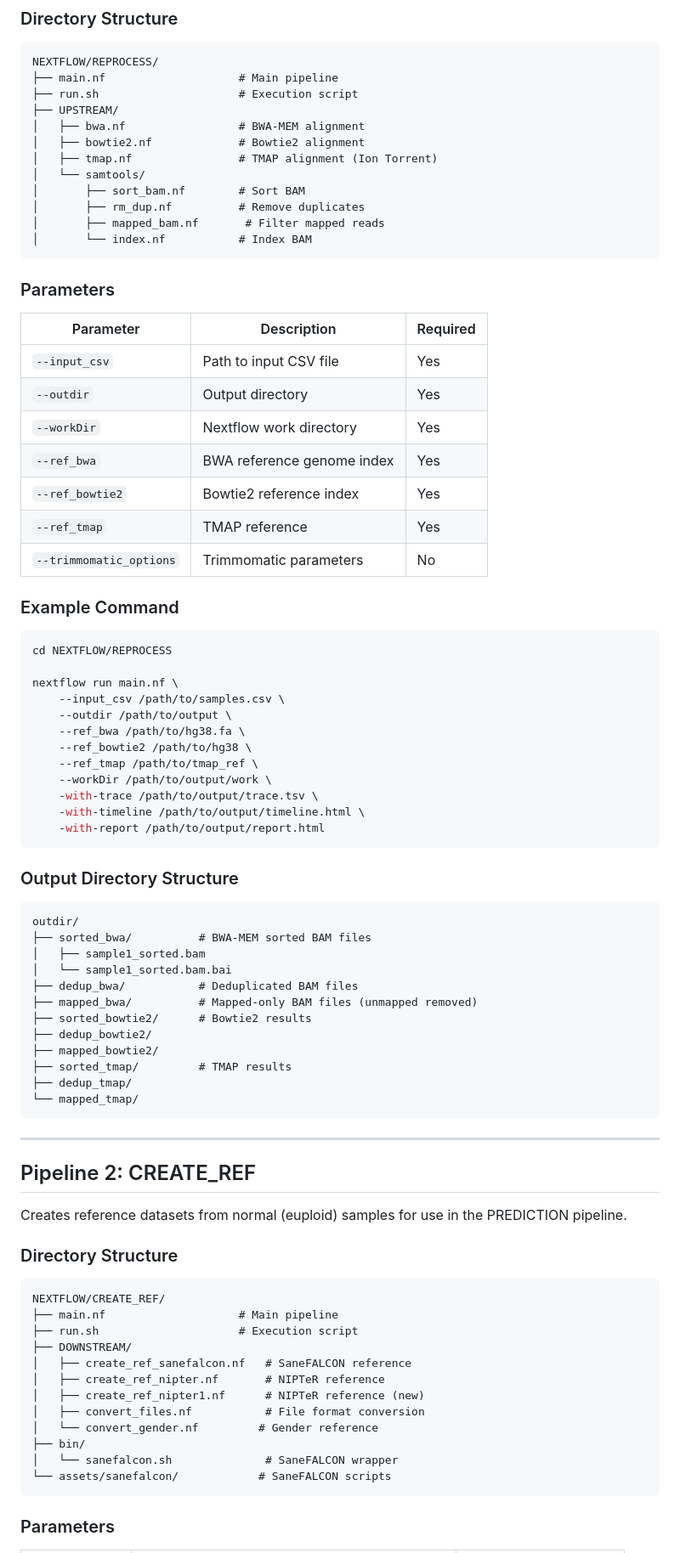
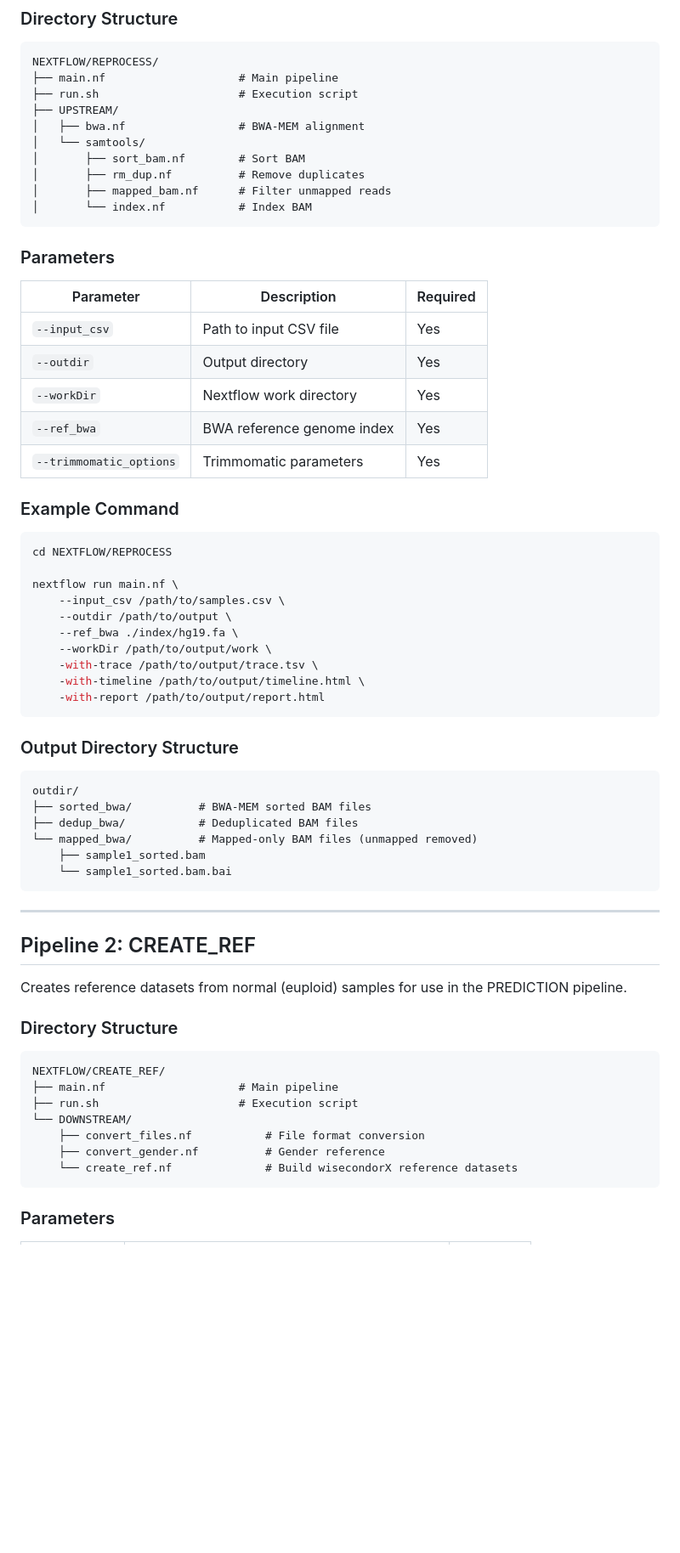
Before and after one commit to duongphat2701/NIPTorrent, a Markdown page: README.md, the part around one of its changes. Shown at 85% size. Drawn GitHub-style; blank space fills up the shorter version.

````diff
--- a/README.md
+++ b/README.md
@@ -114,12 +110,10 @@ NEXTFLOW/REPROCESS/
 ├── run.sh                     # Execution script
 ├── UPSTREAM/
 │   ├── bwa.nf                 # BWA-MEM alignment
-│   ├── bowtie2.nf             # Bowtie2 alignment
-│   ├── tmap.nf                # TMAP alignment (Ion Torrent)
 │   └── samtools/
 │       ├── sort_bam.nf        # Sort BAM
 │       ├── rm_dup.nf          # Remove duplicates
-│       ├── mapped_bam.nf       # Filter mapped reads
+│       ├── mapped_bam.nf      # Filter unmapped reads
 │       └── index.nf           # Index BAM
 ```
 
@@ -131,9 +125,7 @@ NEXTFLOW/REPROCESS/
 | `--outdir` | Output directory | Yes |
 | `--workDir` | Nextflow work directory | Yes |
 | `--ref_bwa` | BWA reference genome index | Yes |
-| `--ref_bowtie2` | Bowtie2 reference index | Yes |
-| `--ref_tmap` | TMAP reference | Yes |
-| `--trimmomatic_options` | Trimmomatic parameters | No |
+| `--trimmomatic_options` | Trimmomatic parameters | Yes |
 
 ### Example Command
 
@@ -143,9 +135,7 @@ cd NEXTFLOW/REPROCESS
 nextflow run main.nf \
     --input_csv /path/to/samples.csv \
     --outdir /path/to/output \
-    --ref_bwa /path/to/hg38.fa \
-    --ref_bowtie2 /path/to/hg38 \
-    --ref_tmap /path/to/tmap_ref \
+    --ref_bwa ./index/hg19.fa \
     --workDir /path/to/output/work \
     -with-trace /path/to/output/trace.tsv \
     -with-timeline /path/to/output/timeline.html \
@@ -157,16 +147,10 @@ nextflow run main.nf \
 ```
 outdir/
 ├── sorted_bwa/          # BWA-MEM sorted BAM files
-│   ├── sample1_sorted.bam
-│   └── sample1_sorted.bam.bai
 ├── dedup_bwa/           # Deduplicated BAM files
-├── mapped_bwa/          # Mapped-only BAM files (unmapped removed)
-├── sorted_bowtie2/      # Bowtie2 results
-├── dedup_bowtie2/
-├── mapped_bowtie2/
-├── sorted_tmap/         # TMAP results
-├── dedup_tmap/
-└── mapped_tmap/
+└── mapped_bwa/          # Mapped-only BAM files (unmapped removed)
+    ├── sample1_sorted.bam
+    └── sample1_sorted.bam.bai
 ```
 
 ---
@@ -181,15 +165,10 @@ Creates reference datasets from normal (euploid) samples for use in the PREDICTI
 NEXTFLOW/CREATE_REF/
 ├── main.nf                    # Main pipeline
 ├── run.sh                     # Execution script
-├── DOWNSTREAM/
-│   ├── create_ref_sanefalcon.nf   # SaneFALCON reference
-│   ├── create_ref_nipter.nf       # NIPTeR reference
-│   ├── create_ref_nipter1.nf      # NIPTeR reference (new)
-│   ├── convert_files.nf           # File format conversion
-│   └── convert_gender.nf         # Gender reference
-├── bin/
-│   └── sanefalcon.sh              # SaneFALCON wrapper
-└── assets/sanefalcon/            # SaneFALCON scripts
+└── DOWNSTREAM/
+    ├── convert_files.nf           # File format conversion
+    ├── convert_gender.nf          # Gender reference
+    └── create_ref.nf              # Build wisecondorX reference datasets
 ```
 
 ### Parameters
````
Also changed, not shown: other parts of README.md (+47 -60 lines).
